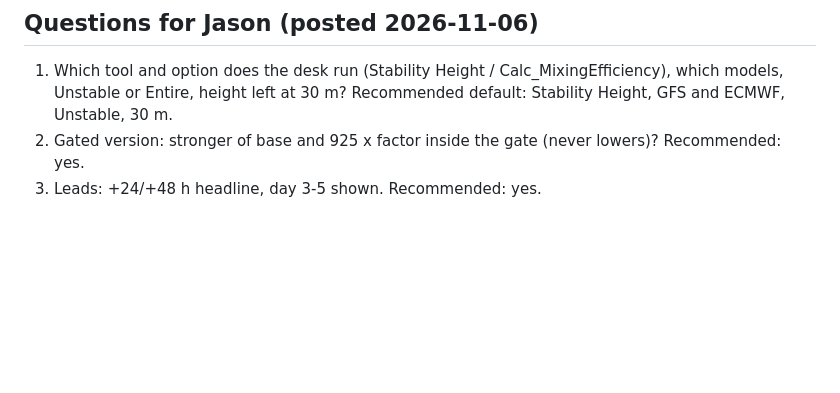
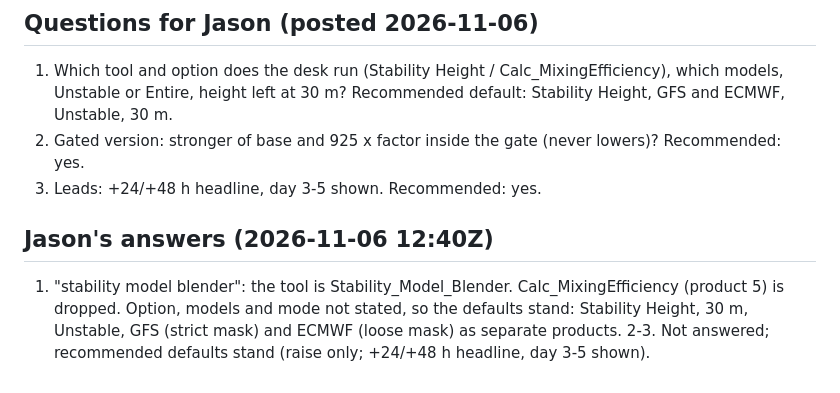
Before and after one commit to jkrek17/marine-research, a Markdown page: studies/2026-11-06-desk-stability-wind/design.md, the part around the change. Rendered like a GitHub page; blank space fills up the shorter version.

Commit message:
WIP: design card, Jason names Stability_Model_Blender
Co-Authored-By: Claude Opus 5.5 <noreply@anthropic.com>
Claude-Session: https://claude.ai/code/session_015gVaEv7ttqR7iHjNKLKXM7

```diff
--- a/studies/2026-11-06-desk-stability-wind/design.md
+++ b/studies/2026-11-06-desk-stability-wind/design.md
@@ -41,3 +41,7 @@
 1. Which tool and option does the desk run (Stability Height / Calc_MixingEfficiency), which models, Unstable or Entire, height left at 30 m? Recommended default: Stability Height, GFS and ECMWF, Unstable, 30 m.
 2. Gated version: stronger of base and 925 x factor inside the gate (never lowers)? Recommended: yes.
 3. Leads: +24/+48 h headline, day 3-5 shown. Recommended: yes.
+
+## Jason's answers (2026-11-06 12:40Z)
+1. "stability model blender": the tool is Stability_Model_Blender. Calc_MixingEfficiency (product 5) is dropped. Option, models and mode not stated, so the defaults stand: Stability Height, 30 m, Unstable, GFS (strict mask) and ECMWF (loose mask) as separate products.
+2-3. Not answered; recommended defaults stand (raise only; +24/+48 h headline, day 3-5 shown).
```
